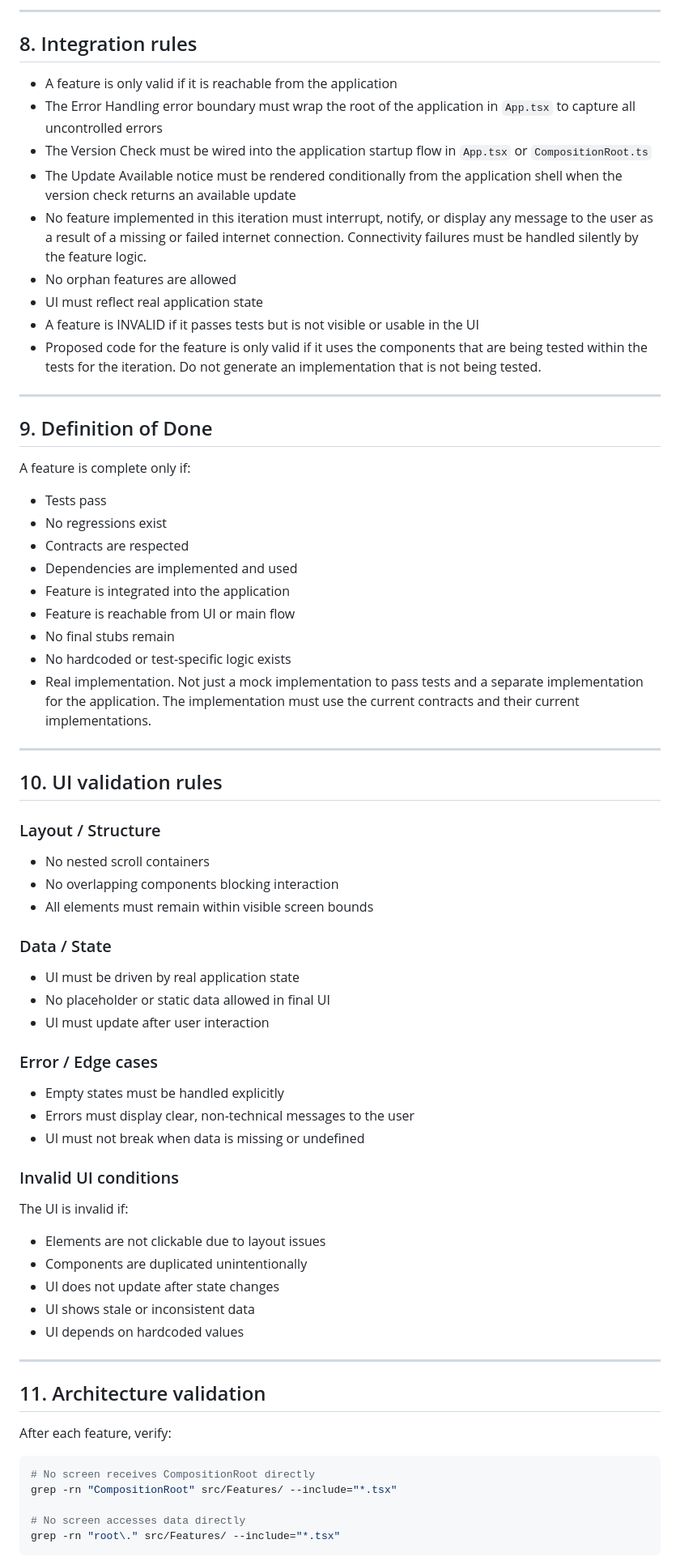
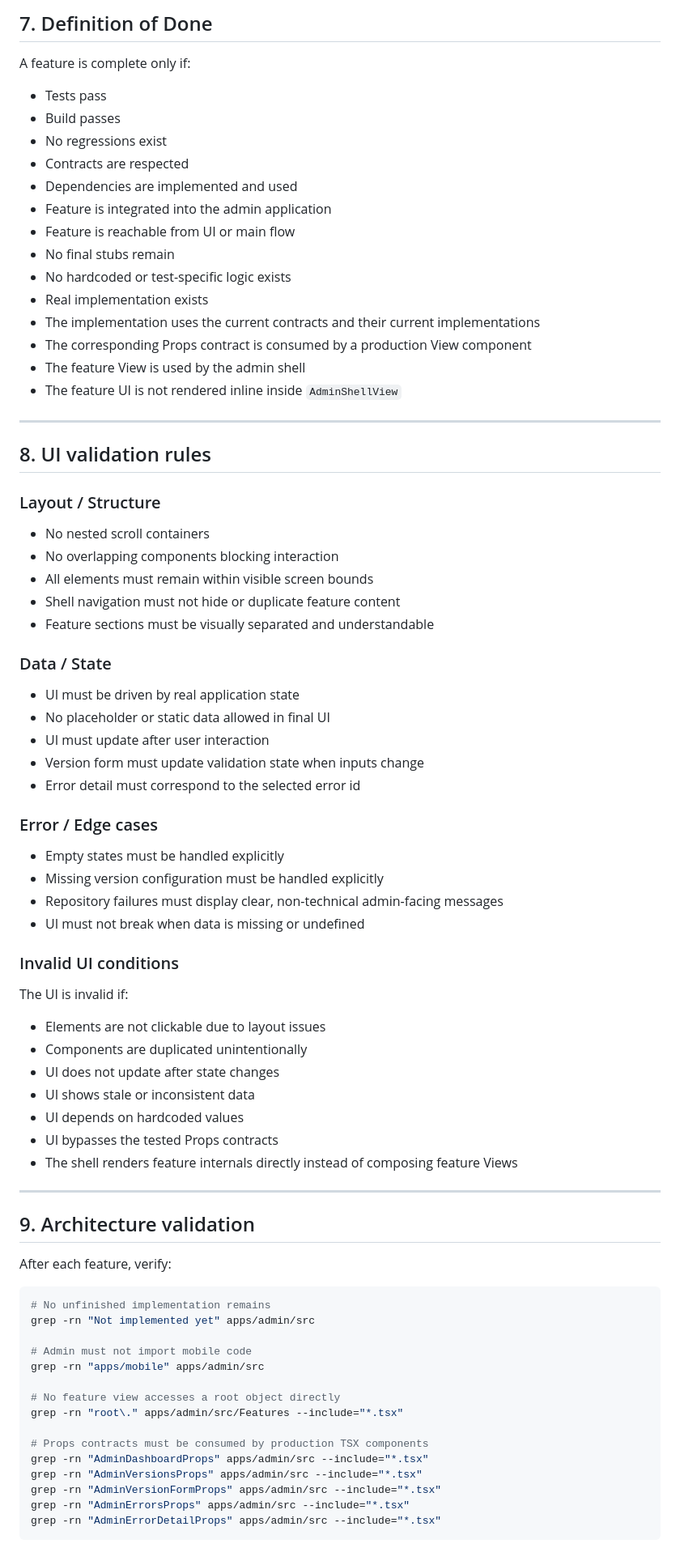
Before and after one commit to TychoQS/kanjime, a Markdown page: iteration-3-context.md, the part around one of its changes. Shown at 81% size. Drawn GitHub-style.

Commit message:
Preparing autoresearch loop to iteration 3 admin app side

````diff
--- a/iteration-3-context.md
+++ b/iteration-3-context.md
@@ -147,76 +382,81 @@ The following must exist in `packages/shared/src/` before or during this iterati
----
-
-## 8. Integration rules
-
-- A feature is only valid if it is reachable from the application
-- The Error Handling error boundary must wrap the root of the application in `App.tsx` to capture all uncontrolled errors
-- The Version Check must be wired into the application startup flow in `App.tsx` or `CompositionRoot.ts`
-- The Update Available notice must be rendered conditionally from the application shell when the version check returns an available update
-- No feature implemented in this iteration must interrupt, notify, or display any message to the user as a result of a missing or failed internet connection. Connectivity failures must be handled silently by the feature logic.
-- No orphan features are allowed
-- UI must reflect real application state
-- A feature is INVALID if it passes tests but is not visible or usable in the UI
-- Proposed code for the feature is only valid if it uses the components that are being tested within the tests for the iteration. Do not generate an implementation that is not being tested.
-
----
-
-## 9. Definition of Done
+## 7. Definition of Done
 
 A feature is complete only if:
 
-- Tests pass
-- No regressions exist
-- Contracts are respected
-- Dependencies are implemented and used
-- Feature is integrated into the application
-- Feature is reachable from UI or main flow
-- No final stubs remain
-- No hardcoded or test-specific logic exists
-- Real implementation. Not just a mock implementation to pass tests and a separate implementation for the application. The implementation must use the current contracts and their current implementations.
-
+* Tests pass
+* Build passes
+* No regressions exist
+* Contracts are respected
+* Dependencies are implemented and used
+* Feature is integrated into the admin application
+* Feature is reachable from UI or main flow
+* No final stubs remain
+* No hardcoded or test-specific logic exists
+* Real implementation exists
+* The implementation uses the current contracts and their current implementations
+* The corresponding Props contract is consumed by a production View component
+* The feature View is used by the admin shell
+* The feature UI is not rendered inline inside `AdminShellView`
 ---
 
-## 10. UI validation rules
+## 8. UI validation rules
 
 ### Layout / Structure
 
-- No nested scroll containers
-- No overlapping components blocking interaction
-- All elements must remain within visible screen bounds
+* No nested scroll containers
+* No overlapping components blocking interaction
+* All elements must remain within visible screen bounds
+* Shell navigation must not hide or duplicate feature content
+* Feature sections must be visually separated and understandable
 
 ### Data / State
 
-- UI must be driven by real application state
-- No placeholder or static data allowed in final UI
-- UI must update after user interaction
+* UI must be driven by real application state
+* No placeholder or static data allowed in final UI
+* UI must update after user interaction
+* Version form must update validation state when inputs change
+* Error detail must correspond to the selected error id
 
 ### Error / Edge cases
 
-- Empty states must be handled explicitly
-- Errors must display clear, non-technical messages to the user
-- UI must not break when data is missing or undefined
+* Empty states must be handled explicitly
+* Missing version configuration must be handled explicitly
+* Repository failures must display clear, non-technical admin-facing messages
+* UI must not break when data is missing or undefined
 
 ### Invalid UI conditions
 
 The UI is invalid if:
 
-- Elements are not clickable due to layout issues
-- Components are duplicated unintentionally
-- UI does not update after state changes
-- UI shows stale or inconsistent data
-- UI depends on hardcoded values
+* Elements are not clickable due to layout issues
+* Components are duplicated unintentionally
+* UI does not update after state changes
+* UI shows stale or inconsistent data
+* UI depends on hardcoded values
+* UI bypasses the tested Props contracts
+* The shell renders feature internals directly instead of composing feature Views
 
 ---
 
-## 11. Architecture validation
+## 9. Architecture validation
 
 After each feature, verify:
 
 ```bash
-# No screen receives CompositionRoot directly
-grep -rn "CompositionRoot" src/Features/ --include="*.tsx"
+# No unfinished implementation remains
+grep -rn "Not implemented yet" apps/admin/src
 
-# No screen accesses data directly
-grep -rn "root\." src/Features/ --include="*.tsx"
+# Admin must not import mobile code
+grep -rn "apps/mobile" apps/admin/src
+
+# No feature view accesses a root object directly
+grep -rn "root\." apps/admin/src/Features --include="*.tsx"
+
+# Props contracts must be consumed by production TSX components
+grep -rn "AdminDashboardProps" apps/admin/src --include="*.tsx"
+grep -rn "AdminVersionsProps" apps/admin/src --include="*.tsx"
+grep -rn "AdminVersionFormProps" apps/admin/src --include="*.tsx"
+grep -rn "AdminErrorsProps" apps/admin/src --include="*.tsx"
+grep -rn "AdminErrorDetailProps" apps/admin/src --include="*.tsx"
 ```
 
````
Also changed, not shown: other parts of iteration-3-context.md (+317 -79 lines).
